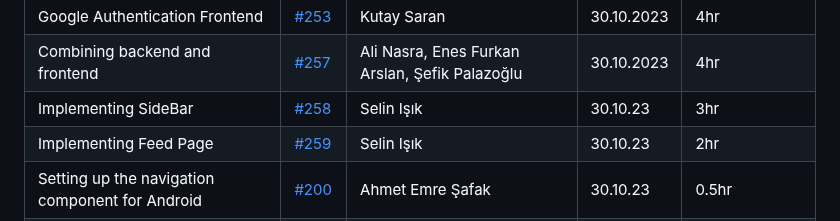
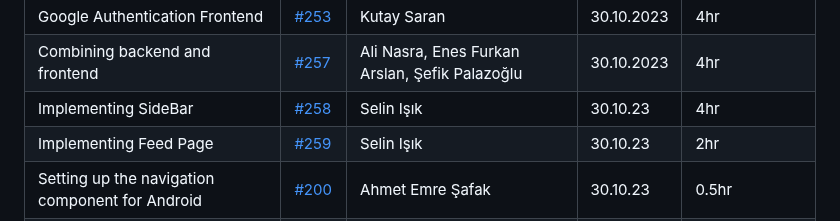
Before and after one commit to bounswe/bounswe2023group4, a Markdown page: reports/lab_report_4.md, the part around the change. Drawn GitHub-style.

```diff
--- a/reports/lab_report_4.md
+++ b/reports/lab_report_4.md
@@ -75,7 +75,7 @@
 | Implementing the UI of the poll card | [#256](https://github.com/bounswe/bounswe2023group4/issues/256) | Ali Nasra | 30.10.2023 | 4hr |
 | Google Authentication Frontend | [#253](https://github.com/bounswe/bounswe2023group4/issues/253) | Kutay Saran | 30.10.2023 | 4hr |
 | Combining backend and frontend | [#257](https://github.com/bounswe/bounswe2023group4/issues/257) | Ali Nasra, Enes Furkan Arslan, Şefik Palazoğlu | 30.10.2023 | 4hr |
-| Implementing SideBar | [#258](https://github.com/bounswe/bounswe2023group4/issues/258) | Selin Işık | 30.10.23 | 3hr |
+| Implementing SideBar | [#258](https://github.com/bounswe/bounswe2023group4/issues/258) | Selin Işık | 30.10.23 | 4hr |
 | Implementing Feed Page | [#259](https://github.com/bounswe/bounswe2023group4/issues/259) | Selin Işık | 30.10.23 | 2hr |
 | Setting up the navigation component for Android | [#200](https://github.com/bounswe/bounswe2023group4/issues/200) | Ahmet Emre Şafak | 30.10.23 |  0.5hr |
 | Implementing build variant system | [#222](https://github.com/bounswe/bounswe2023group4/issues/222) | Yiğit Şekerci | 30.10.23 | 0.5hr |
```
